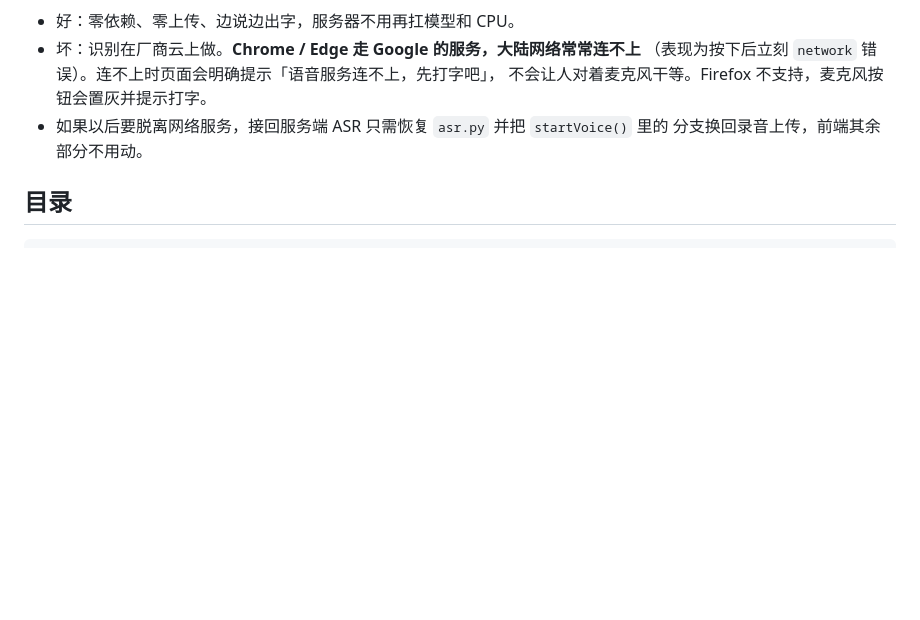
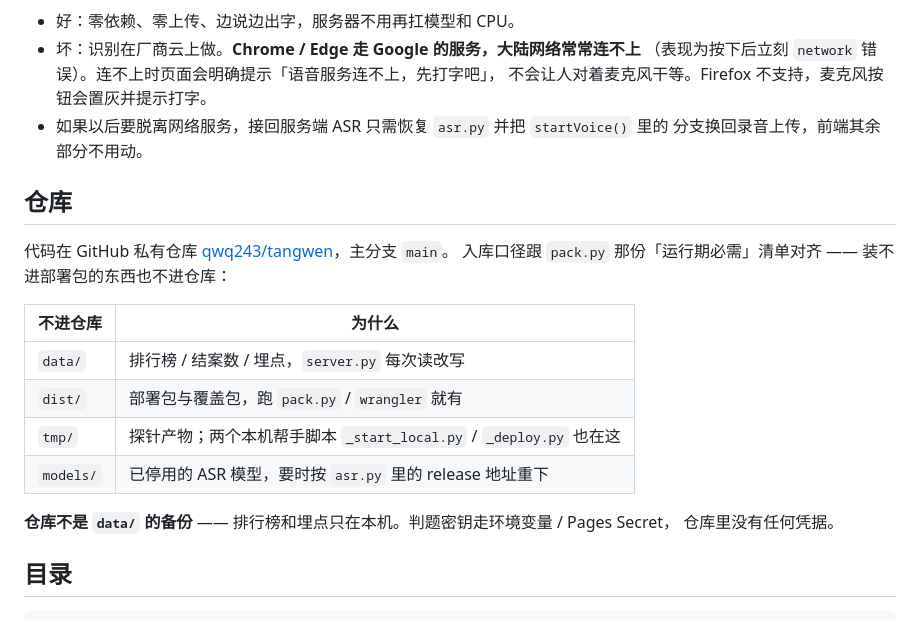
Before and after one commit to qwq243/tangwen, a Markdown page: README.md, the part around the change. Rendered like a GitHub page; blank space fills up the shorter version.

Commit message:
docs: README 补「仓库」一节，写清入库口径与「仓库不是 data/ 备份」

````diff
--- a/README.md
+++ b/README.md
@@ -572,6 +572,21 @@ python tools/suite.py                  # 全套界面自查
 - 如果以后要脱离网络服务，接回服务端 ASR 只需恢复 `asr.py` 并把 `startVoice()` 里的
   分支换回录音上传，前端其余部分不用动。
 
+## 仓库
+
+代码在 GitHub 私有仓库 [qwq243/tangwen](https://github.com/qwq243/tangwen)，主分支 `main`。
+入库口径跟 `pack.py` 那份「运行期必需」清单对齐 —— 装不进部署包的东西也不进仓库：
+
+| 不进仓库 | 为什么 |
+| --- | --- |
+| `data/` | 排行榜 / 结案数 / 埋点，`server.py` 每次读改写 |
+| `dist/` | 部署包与覆盖包，跑 `pack.py` / `wrangler` 就有 |
+| `tmp/` | 探针产物；两个本机帮手脚本 `_start_local.py` / `_deploy.py` 也在这 |
+| `models/` | 已停用的 ASR 模型，要时按 `asr.py` 里的 release 地址重下 |
+
+**仓库不是 `data/` 的备份** —— 排行榜和埋点只在本机。判题密钥走环境变量 / Pages Secret，
+仓库里没有任何凭据。
+
 ## 目录
 
 ```
````
